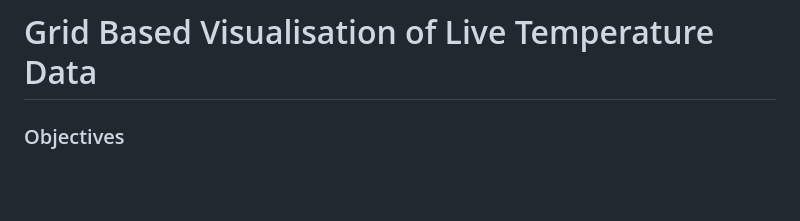
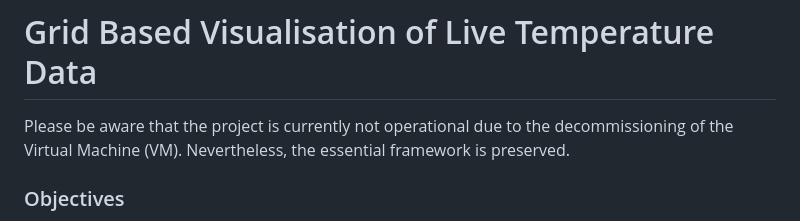
Before and after one commit to chrisxj33/Cloud-Based-Visualisation-of-Live-Weather-Data, a Markdown page: README.md, the part around the change. GitHub-like rendering; blank space fills up the shorter version.

```diff
--- a/README.md
+++ b/README.md
@@ -1,4 +1,6 @@
 # Grid Based Visualisation of Live Temperature Data
+
+Please be aware that the project is currently not operational due to the decommissioning of the Virtual Machine (VM). Nevertheless, the essential framework is preserved.
 
 ### Objectives
 - Create a geospatial grid-based model of Victoria using the H3 Python library.
```
